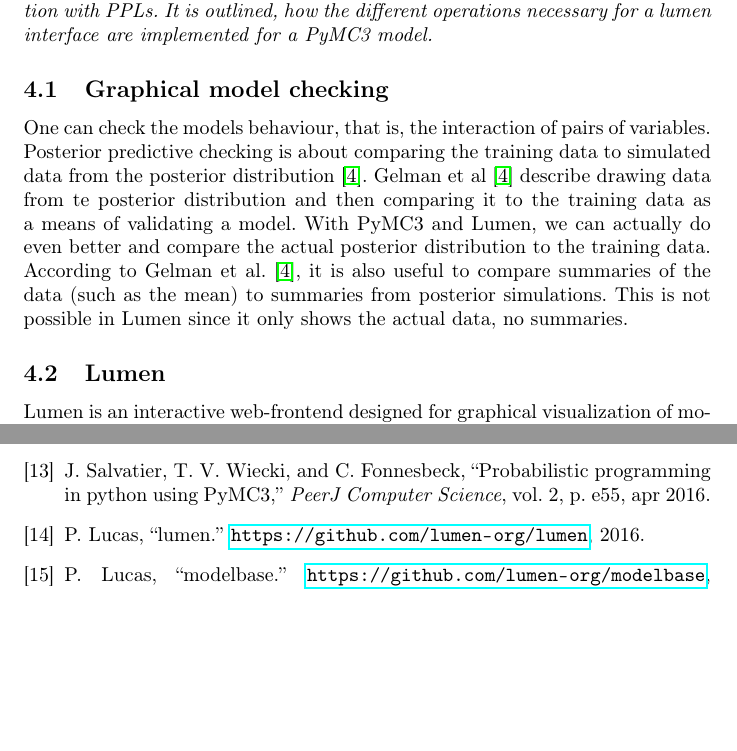
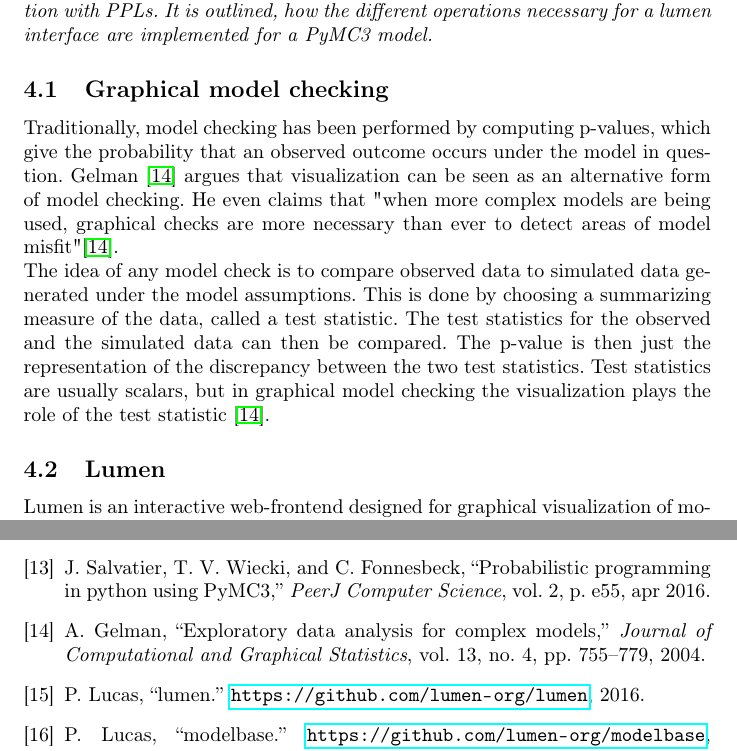
Before and after one commit to jong42/Master_Thesis_CDS, a LaTeX thesis (report/preliminary_thesis.tex): two parts of pages 23 and 31 of 32, joined at a grey line, cut so that both start at the same text, the shorter picture padded with empty space. Compiled offline with pdfLaTeX.

Commit message:
Work on chapter graphical model checking

```diff
--- a/report/preliminary_thesis.tex
+++ b/report/preliminary_thesis.tex
@@ -675,10 +675,24 @@ Figure \ref{fig:PyMC3_joint_posterior_samples_simple_model} shows these samples.
 %Fitted models that can be accessed by lumen are then stored in \url{data_models}.
 
 \subsection{Graphical model checking}
-One can check the models behaviour, that is, the interaction of pairs of variables.
-Posterior predictive checking is about comparing the training data to simulated data from the posterior distribution \cite{1439840954}.
-Gelman et al \cite{1439840954} describe drawing data from te posterior distribution and then comparing it to the training data as a means of validating a model. With PyMC3 and Lumen, we can actually do even better and compare the actual posterior distribution to the training data.
-According to Gelman et al.  \cite{1439840954}, it is also useful to compare summaries of the data (such as the mean) to summaries from posterior simulations. This is not possible in Lumen since it only shows the actual data, no summaries.
+
+%According to Gelman et al.  \cite{1439840954}, it is also useful to compare summaries of the data (such as the mean) to summaries from posterior simulations.
+%Gelman et al \cite{1439840954} name three kinds of graphical display, that are suited to validate models:
+%- Direct display of data
+%- Display of data summaries
+%- Displaying measures of discrepancy
+
+Traditionally, model checking has been performed by computing p-values, which give the probability that an observed outcome occurs under the model in question. Gelman \cite{gelman2004exploratory} argues that visualization can be seen as an alternative form of model checking. He even claims that "when more complex models are being used, graphical checks are more necessary than ever to detect areas of model misfit" \cite{gelman2004exploratory}.\\
+The idea of any model check is to compare observed data to simulated data generated under the model assumptions. This is done by choosing a summarizing measure of the data, called a test statistic. The test statistics for the observed and the simulated data can then be compared. The p-value is then just the representation of the discrepancy between the two test statistics. Test statistics are usually scalars, but in graphical model checking the visualization plays the role of the test statistic \cite{gelman2004exploratory}.
+
+%Can also the data itself be seen as a test statistic?
+
+%This process of comparing observed to simulated data in a Bayesian context is called posterior predictive checking.
+
+
+% In Lumen: One can check the models behaviour, that is, the interaction of pairs of variables.
+% Gelman et al \cite{1439840954} describe drawing data from the posterior distribution and then comparing it to the training data as a means of validating a model. With PyMC3 and Lumen, we can actually do even better and compare the actual posterior distribution to the training data.
+% Comparison of summaries is not possible in Lumen since it only shows the actual data, no summaries.
 \subsection{Lumen}
 Lumen is an interactive web-frontend designed for graphical visualization of models and data \cite{Lucas2016a}. It uses modelbase as backend, a python package that provides means for fitting models to data and manipulate models by marginalization and conditionalization \cite{Lucas2016b}. Figure \ref{fig:lumen_screenshot} shows an exemplary view of the frontend.
 \begin{figure}
```
Also changed, not shown: report/preliminary_thesis.tex (2 more changed lines).
